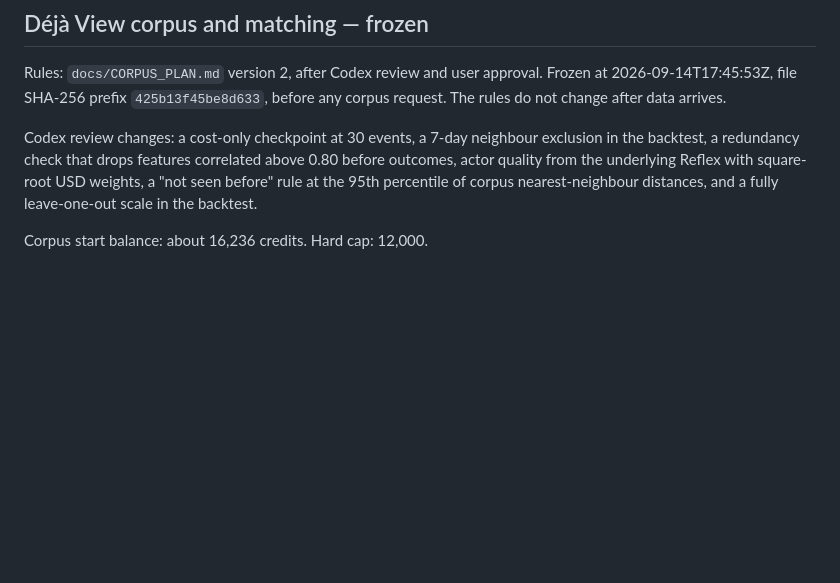
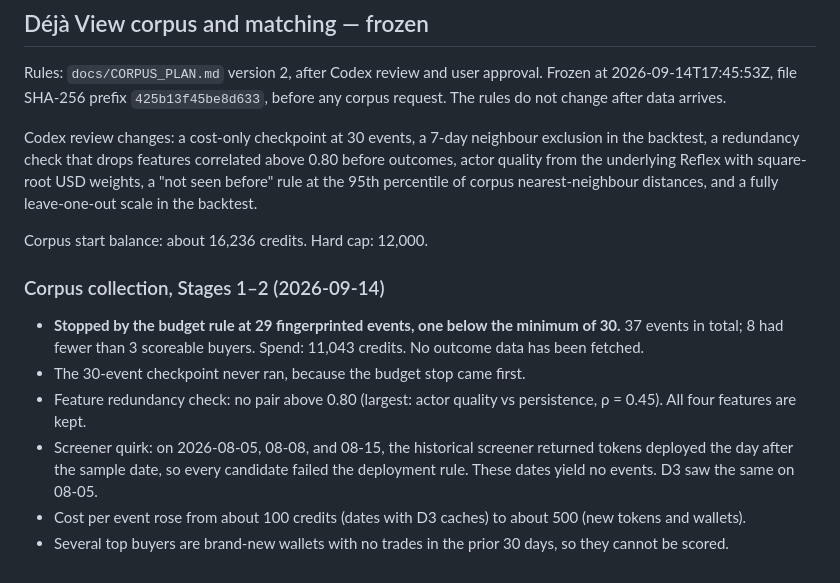
Before and after one commit to MicroQuack/dejaview, a Markdown page: spike_results.md, the part around the change. Rendered like a GitHub page; blank space fills up the shorter version.

Commit message:
docs: log corpus collection stages 1-2
Co-Authored-By: Claude Opus 5 <noreply@anthropic.com>

```diff
--- a/spike_results.md
+++ b/spike_results.md
@@ -518,3 +518,14 @@ underlying Reflex with square-root USD weights, a "not seen before" rule at the
 nearest-neighbour distances, and a fully leave-one-out scale in the backtest.
 
 Corpus start balance: about 16,236 credits. Hard cap: 12,000.
+
+### Corpus collection, Stages 1–2 (2026-09-14)
+
+- **Stopped by the budget rule at 29 fingerprinted events, one below the minimum of 30.** 37 events in total;
+  8 had fewer than 3 scoreable buyers. Spend: 11,043 credits. No outcome data has been fetched.
+- The 30-event checkpoint never ran, because the budget stop came first.
+- Feature redundancy check: no pair above 0.80 (largest: actor quality vs persistence, ρ = 0.45). All four features are kept.
+- Screener quirk: on 2026-08-05, 08-08, and 08-15, the historical screener returned tokens deployed the day after
+  the sample date, so every candidate failed the deployment rule. These dates yield no events. D3 saw the same on 08-05.
+- Cost per event rose from about 100 credits (dates with D3 caches) to about 500 (new tokens and wallets).
+- Several top buyers are brand-new wallets with no trades in the prior 30 days, so they cannot be scored.
```
